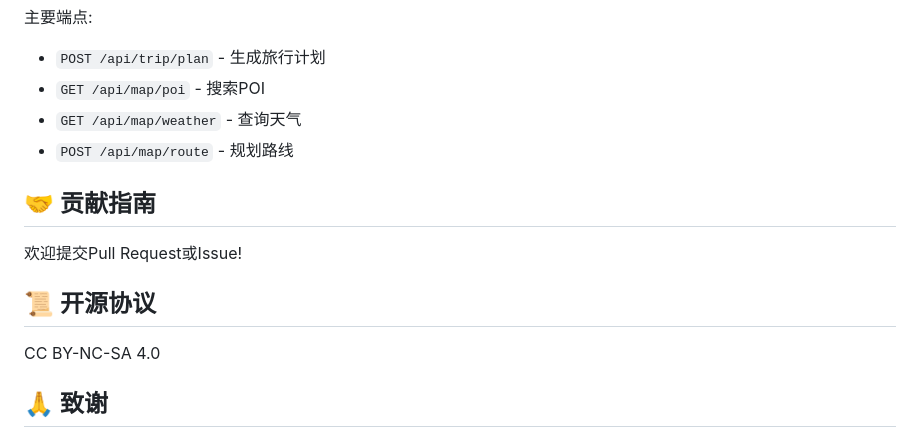
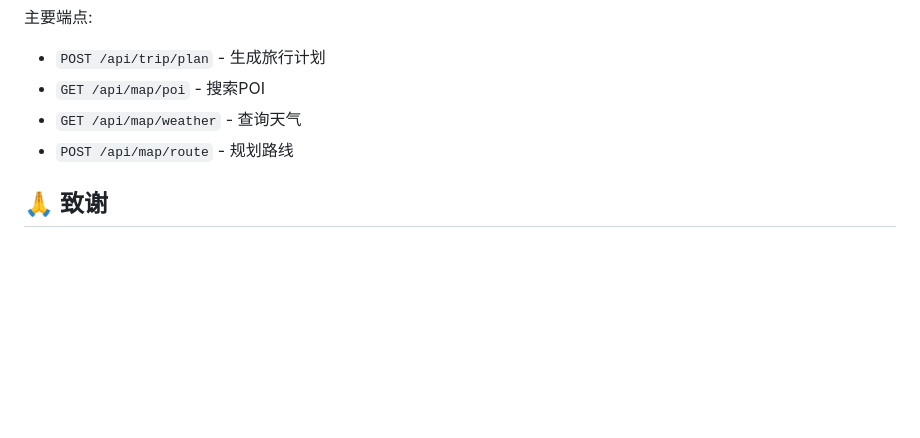
Before and after one commit to wuqiang-3/trip-planner-agent, a Markdown page: README.md, the part around the change. Rendered like a GitHub page; blank space fills up the shorter version.

Commit message:
Update README.md
修改 readme.md

```diff
--- a/README.md
+++ b/README.md
@@ -191,14 +191,6 @@ Agent可以自动调用以下高德地图MCP工具:
 - `GET /api/map/weather` - 查询天气
 - `POST /api/map/route` - 规划路线
 
-## 🤝 贡献指南
-
-欢迎提交Pull Request或Issue!
-
-## 📜 开源协议
-
-CC BY-NC-SA 4.0
-
 ## 🙏 致谢
 
 - [HelloAgents](https://github.com/datawhalechina/Hello-Agents) - 智能体教程
```
